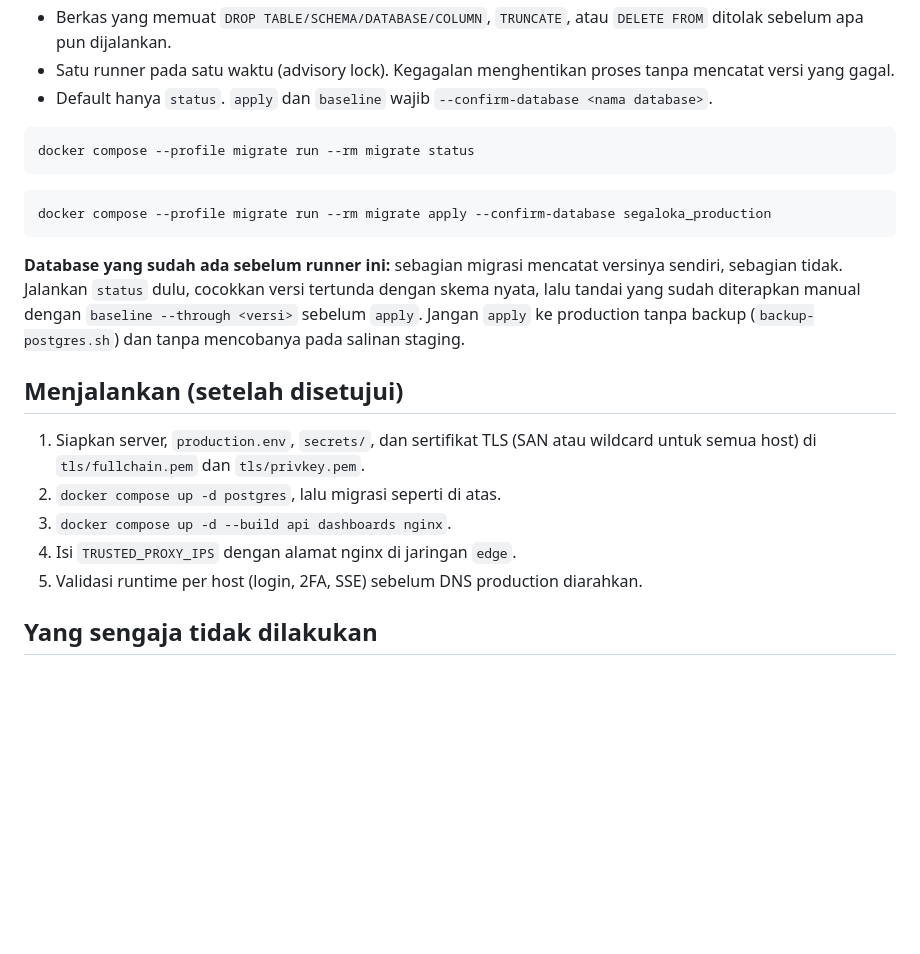
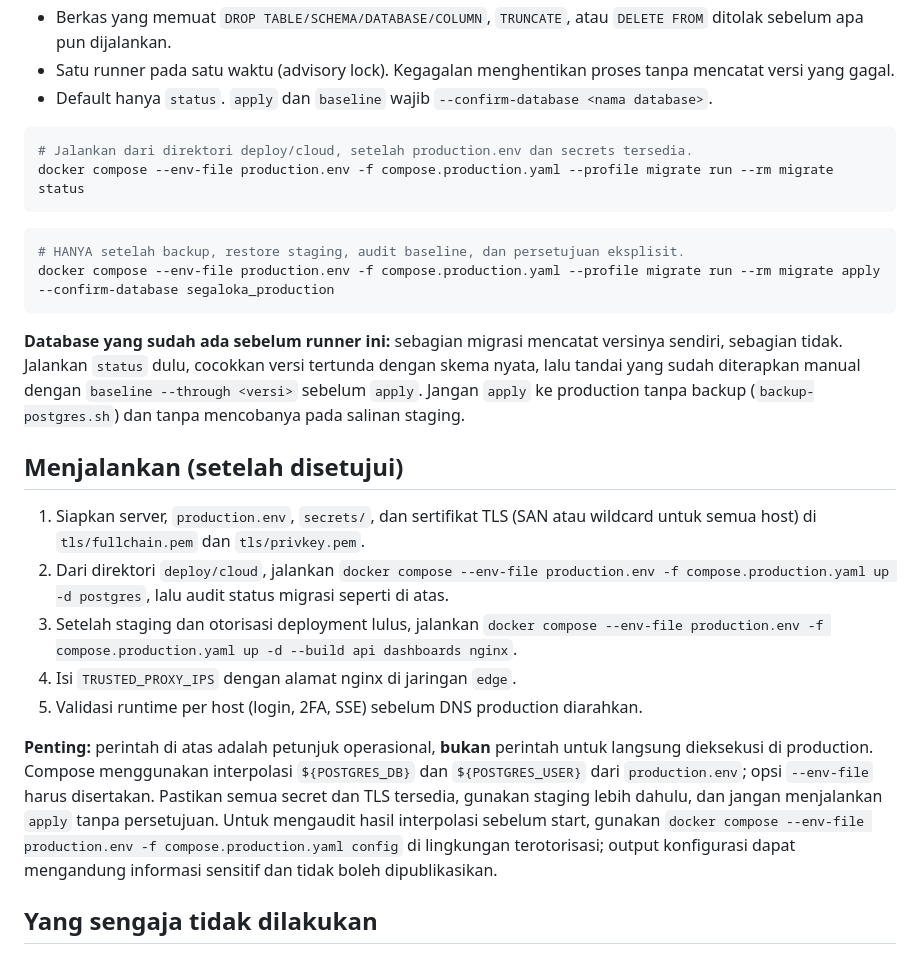
Before and after one commit to poserakarya/segaloka, a Markdown page: deploy/cloud/README.md, the part around the change. Rendered like a GitHub page; blank space fills up the shorter version.

Commit message:
docs(cloud): perjelas compose file dan env-file untuk operasi aman

````diff
--- a/deploy/cloud/README.md
+++ b/deploy/cloud/README.md
@@ -65,21 +65,25 @@ Perintah di atas tidak menimpa berkas yang sudah ada. Kunci enkripsi yang sudah
 - Default hanya `status`. `apply` dan `baseline` wajib `--confirm-database <nama database>`.
 
 ```bash
-docker compose --profile migrate run --rm migrate status
+# Jalankan dari direktori deploy/cloud, setelah production.env dan secrets tersedia.
+docker compose --env-file production.env -f compose.production.yaml --profile migrate run --rm migrate status
 ```
 
 ```bash
-docker compose --profile migrate run --rm migrate apply --confirm-database segaloka_production
+# HANYA setelah backup, restore staging, audit baseline, dan persetujuan eksplisit.
+docker compose --env-file production.env -f compose.production.yaml --profile migrate run --rm migrate apply --confirm-database segaloka_production
 ```
 
 **Database yang sudah ada sebelum runner ini:** sebagian migrasi mencatat versinya sendiri, sebagian tidak. Jalankan `status` dulu, cocokkan versi tertunda dengan skema nyata, lalu tandai yang sudah diterapkan manual dengan `baseline --through <versi>` sebelum `apply`. Jangan `apply` ke production tanpa backup (`backup-postgres.sh`) dan tanpa mencobanya pada salinan staging.
 
 ## Menjalankan (setelah disetujui)
 1. Siapkan server, `production.env`, `secrets/`, dan sertifikat TLS (SAN atau wildcard untuk semua host) di `tls/fullchain.pem` dan `tls/privkey.pem`.
-2. `docker compose up -d postgres`, lalu migrasi seperti di atas.
-3. `docker compose up -d --build api dashboards nginx`.
+2. Dari direktori `deploy/cloud`, jalankan `docker compose --env-file production.env -f compose.production.yaml up -d postgres`, lalu audit status migrasi seperti di atas.
+3. Setelah staging dan otorisasi deployment lulus, jalankan `docker compose --env-file production.env -f compose.production.yaml up -d --build api dashboards nginx`.
 4. Isi `TRUSTED_PROXY_IPS` dengan alamat nginx di jaringan `edge`.
 5. Validasi runtime per host (login, 2FA, SSE) sebelum DNS production diarahkan.
+
+**Penting:** perintah di atas adalah petunjuk operasional, **bukan** perintah untuk langsung dieksekusi di production. Compose menggunakan interpolasi `${POSTGRES_DB}` dan `${POSTGRES_USER}` dari `production.env`; opsi `--env-file` harus disertakan. Pastikan semua secret dan TLS tersedia, gunakan staging lebih dahulu, dan jangan menjalankan `apply` tanpa persetujuan. Untuk mengaudit hasil interpolasi sebelum start, gunakan `docker compose --env-file production.env -f compose.production.yaml config` di lingkungan terotorisasi; output konfigurasi dapat mengandung informasi sensitif dan tidak boleh dipublikasikan.
 
 ## Yang sengaja tidak dilakukan
 - Tidak ada seed data uji: `POST /control-center/test-data/travel-demo` tidak didaftarkan bila `NODE_ENV=production`.
````
